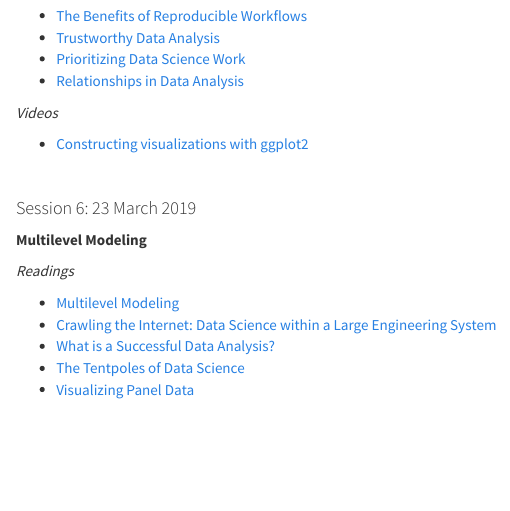
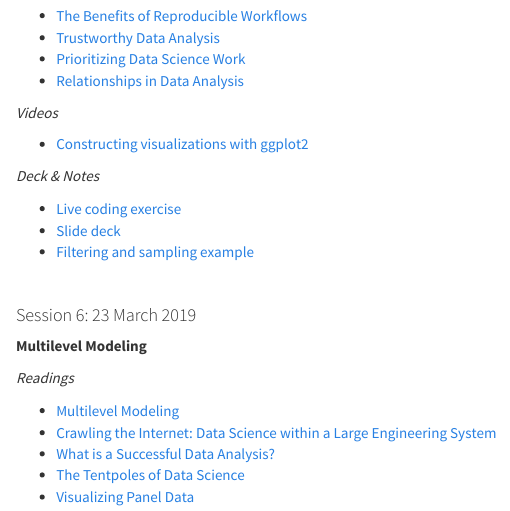
Before and after one commit to DSOM5509/DSOM5509.github.io, an R Markdown document (index.Rmd): the page in a window 1100 px wide, from 5010 px down. The pictures show the output file index.html that the author committed with the source, opened offline; menus at the side of the page are left out.

Commit message:
Updated website

```diff
--- a/index.Rmd
+++ b/index.Rmd
@@ -225,6 +225,12 @@ Each course session touches on the entire data science workflow shown in the gra
 
 * [Constructing visualizations with ggplot2](https://youtu.be/ty9F2F3AnnU)
 
+*Deck & Notes*
+
+* [Live coding exercise](Session5LiveCoding.pdf)
+* [Slide deck](Session5.html)
+* [Filtering and sampling example](FilteringIllustration.html)
+
 <br>
 
 #### Session 6: 23 March 2019
```
Also changed, not shown: FilteringIllustration.html (added), Session5.html (added), Session5LiveCoding.pdf (added), index.html.
